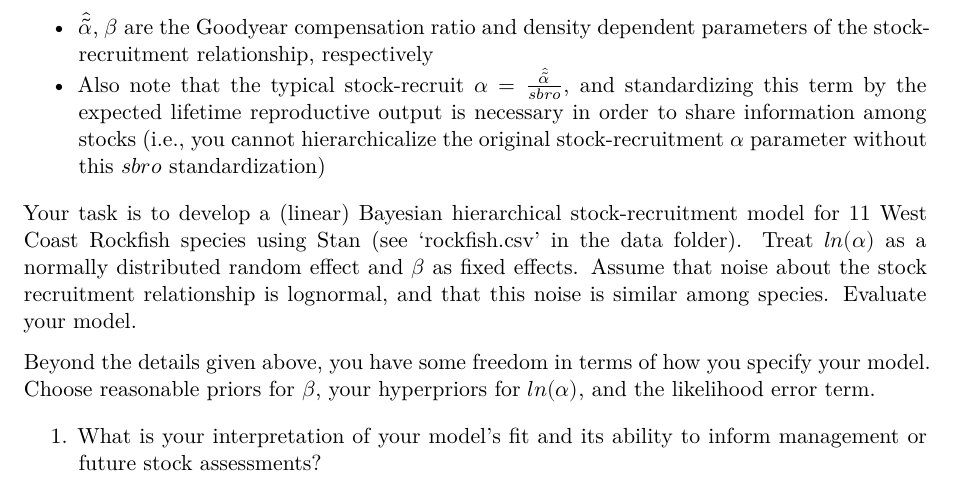
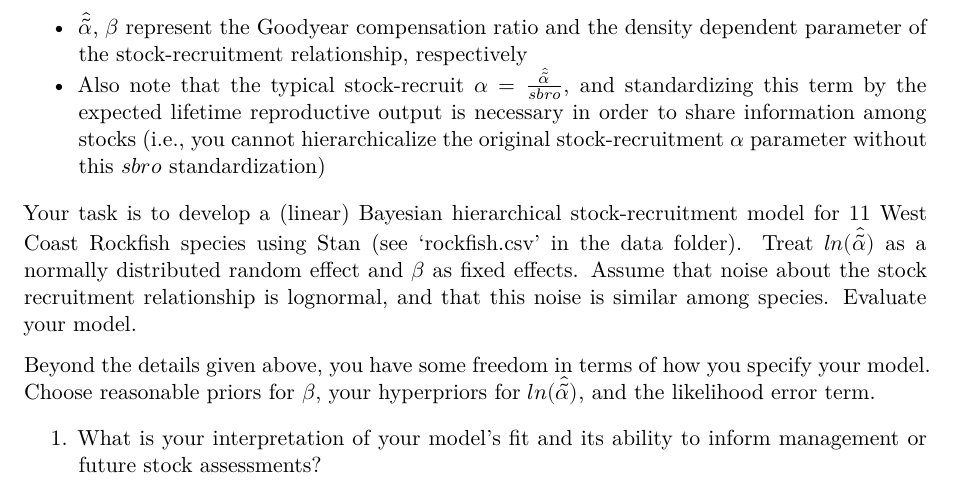
Before and after one commit to QFCatMSU/FW-Bayes, a Quarto document (hwk3/hwk3.qmd): part of page 2 of 2, cut so that both start at the same text. Rendered offline with R 4.5, knitr and Pandoc in place of Quarto, then LaTeX, with nearby package versions.

Commit message:
fix hwk3

```diff
--- a/hwk3/hwk3.qmd
+++ b/hwk3/hwk3.qmd
@@ -28,12 +28,12 @@ where
   - $R_{t}$ is recruitment in year t
   - $SSB_{t}$ is spawning stock biomass in year t
   - $sbro$ is spawner biomass per recruit in the unfished condition (no exploitation)
-  - $\hat{\tilde{\alpha}}$, $\beta$ are the Goodyear compensation ratio and density dependent parameters of the stock-recruitment relationship, respectively
+  - $\hat{\tilde{\alpha}}$, $\beta$ represent the Goodyear compensation ratio and the density dependent parameter of the stock-recruitment relationship, respectively
   - Also note that the typical stock-recruit $\alpha = \frac{\hat{\tilde{\alpha}}}{sbro}$, and standardizing this term by the expected lifetime reproductive output is necessary in order to share information among stocks (i.e., you cannot hierarchicalize the original stock-recruitment $\alpha$ parameter without this $sbro$ standardization)
 
-Your task is to develop a (linear) Bayesian hierarchical stock-recruitment model for 11 West Coast Rockfish species using Stan (see 'rockfish.csv' in the data folder).  Treat $ln(\alpha)$ as a normally distributed random effect and $\beta$ as fixed effects. Assume that noise about the stock recruitment relationship is lognormal, and that this noise is similar among species.  Evaluate your model.
+Your task is to develop a (linear) Bayesian hierarchical stock-recruitment model for 11 West Coast Rockfish species using Stan (see 'rockfish.csv' in the data folder).  Treat $ln(\hat{\tilde{\alpha}})$ as a normally distributed random effect and $\beta$ as fixed effects. Assume that noise about the stock recruitment relationship is lognormal, and that this noise is similar among species.  Evaluate your model.
 
-Beyond the details given above, you have some freedom in terms of how you specify your model.  Choose reasonable priors for $\beta$, your hyperpriors for $ln(\alpha)$, and the likelihood error term.
+Beyond the details given above, you have some freedom in terms of how you specify your model.  Choose reasonable priors for $\beta$, your hyperpriors for $ln(\hat{\tilde{\alpha}})$, and the likelihood error term.
 
 1. What is your interpretation of your model's fit and its ability to inform management or future stock assessments?
 2. Which species or stock is has the most(least) resilience to harvest?
```
Also changed, not shown: hwk3/hwk3.pdf, hwk3/hwk3.qmd (2 more changed lines).
